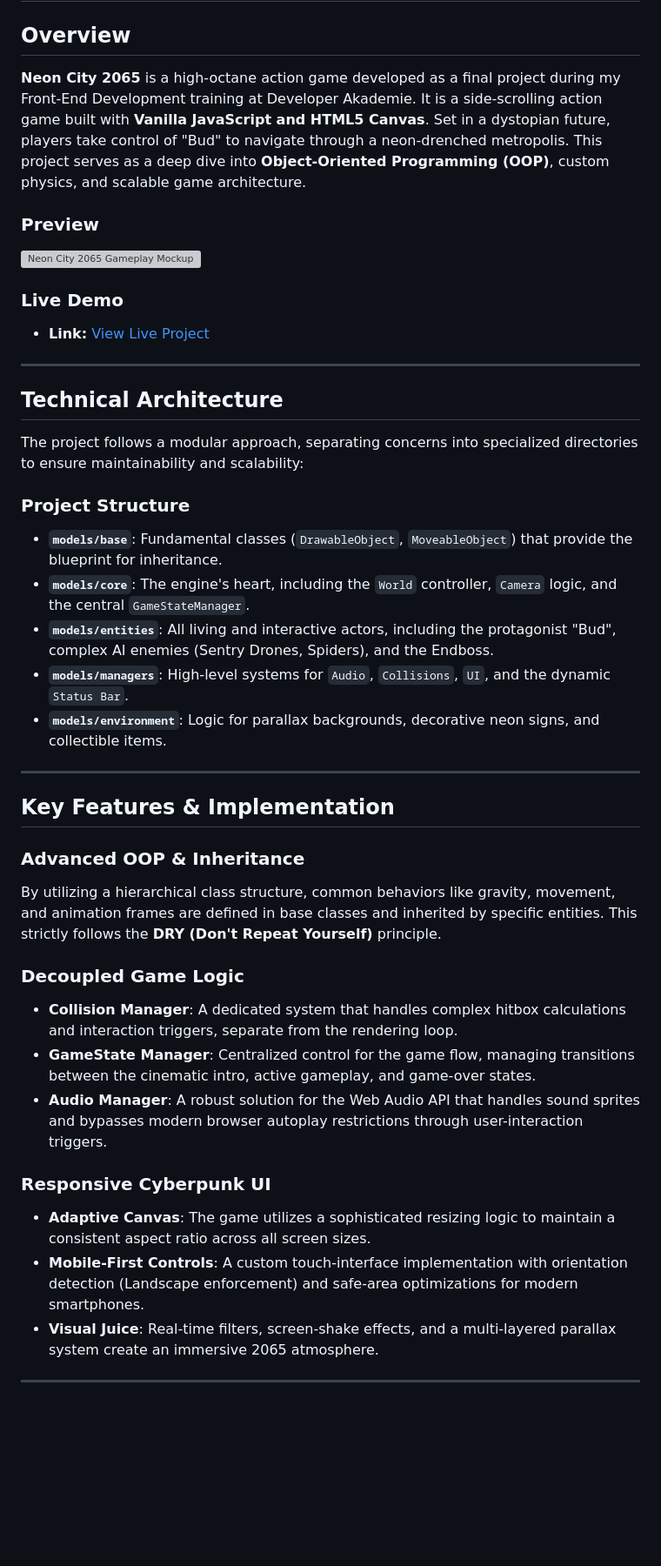
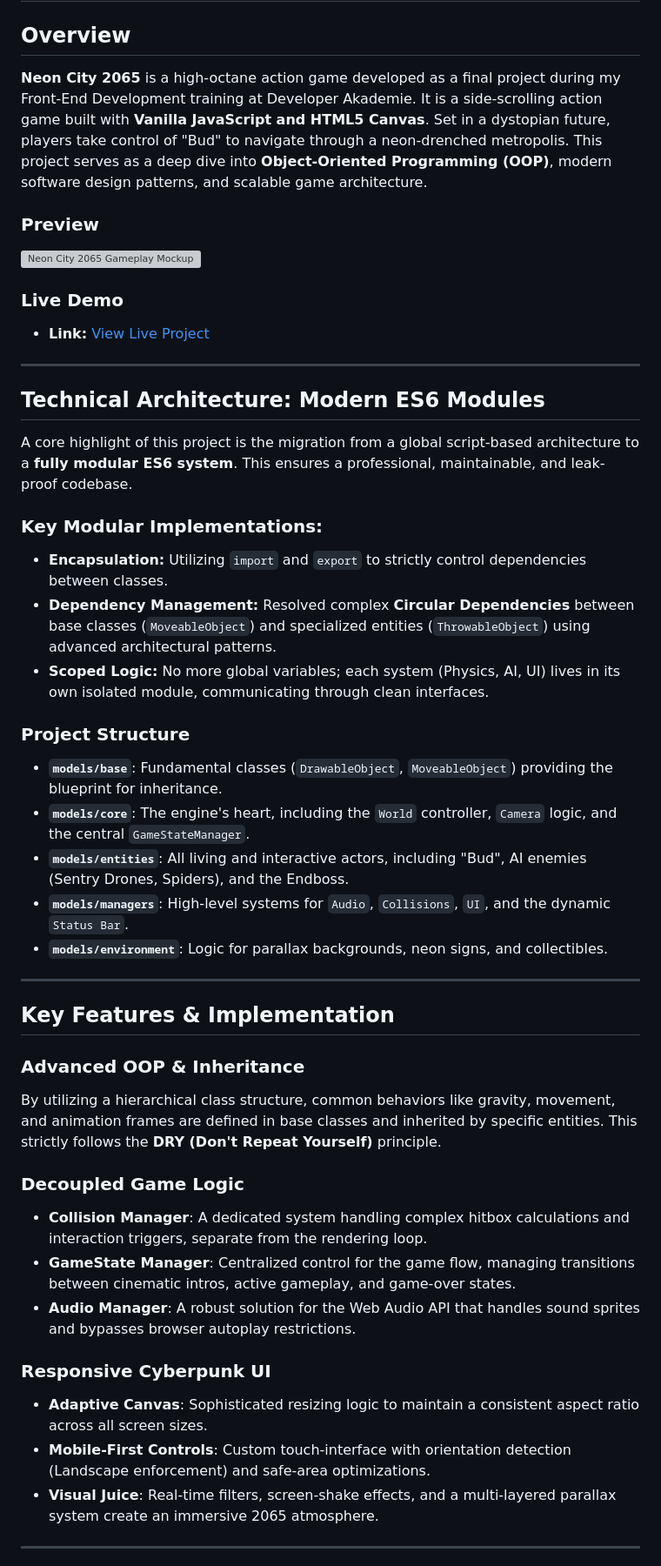
Before and after one commit to stefanstraeter/dystopia-city-2065, a Markdown page: README.md, the part around one of its changes. Shown at 87% size. GitHub-like rendering; blank space fills up the shorter version; grey boxes are pictures that could not be loaded.

Commit message:
docs: update README with ES6 module architecture highlights

```diff
--- a/README.md
+++ b/README.md
@@ -2,7 +2,7 @@
 
 ## Overview
 
-**Neon City 2065** is a high-octane action game developed as a final project during my Front-End Development training at Developer Akademie. It is a side-scrolling action game built with **Vanilla JavaScript and HTML5 Canvas**. Set in a dystopian future, players take control of "Bud" to navigate through a neon-drenched metropolis. This project serves as a deep dive into **Object-Oriented Programming (OOP)**, custom physics, and scalable game architecture.
+**Neon City 2065** is a high-octane action game developed as a final project during my Front-End Development training at Developer Akademie. It is a side-scrolling action game built with **Vanilla JavaScript and HTML5 Canvas**. Set in a dystopian future, players take control of "Bud" to navigate through a neon-drenched metropolis. This project serves as a deep dive into **Object-Oriented Programming (OOP)**, modern software design patterns, and scalable game architecture.
 
 ### Preview
 
@@ -14,17 +14,23 @@
 
 ---
 
-## Technical Architecture
+## Technical Architecture: Modern ES6 Modules
 
-The project follows a modular approach, separating concerns into specialized directories to ensure maintainability and scalability:
+A core highlight of this project is the migration from a global script-based architecture to a **fully modular ES6 system**. This ensures a professional, maintainable, and leak-proof codebase.
+
+### Key Modular Implementations:
+
+- **Encapsulation:** Utilizing `import` and `export` to strictly control dependencies between classes.
+- **Dependency Management:** Resolved complex **Circular Dependencies** between base classes (`MoveableObject`) and specialized entities (`ThrowableObject`) using advanced architectural patterns.
+- **Scoped Logic:** No more global variables; each system (Physics, AI, UI) lives in its own isolated module, communicating through clean interfaces.
 
 ### Project Structure
 
-- **`models/base`**: Fundamental classes (`DrawableObject`, `MoveableObject`) that provide the blueprint for inheritance.
+- **`models/base`**: Fundamental classes (`DrawableObject`, `MoveableObject`) providing the blueprint for inheritance.
 - **`models/core`**: The engine's heart, including the `World` controller, `Camera` logic, and the central `GameStateManager`.
-- **`models/entities`**: All living and interactive actors, including the protagonist "Bud", complex AI enemies (Sentry Drones, Spiders), and the Endboss.
+- **`models/entities`**: All living and interactive actors, including "Bud", AI enemies (Sentry Drones, Spiders), and the Endboss.
 - **`models/managers`**: High-level systems for `Audio`, `Collisions`, `UI`, and the dynamic `Status Bar`.
-- **`models/environment`**: Logic for parallax backgrounds, decorative neon signs, and collectible items.
+- **`models/environment`**: Logic for parallax backgrounds, neon signs, and collectibles.
 
 ---
 
@@ -36,14 +42,14 @@ By utilizing a hierarchical class structure, common behaviors like gravity, move
 
 ### Decoupled Game Logic
 
-- **Collision Manager**: A dedicated system that handles complex hitbox calculations and interaction triggers, separate from the rendering loop.
-- **GameState Manager**: Centralized control for the game flow, managing transitions between the cinematic intro, active gameplay, and game-over states.
-- **Audio Manager**: A robust solution for the Web Audio API that handles sound sprites and bypasses modern browser autoplay restrictions through user-interaction triggers.
+- **Collision Manager**: A dedicated system handling complex hitbox calculations and interaction triggers, separate from the rendering loop.
+- **GameState Manager**: Centralized control for the game flow, managing transitions between cinematic intros, active gameplay, and game-over states.
+- **Audio Manager**: A robust solution for the Web Audio API that handles sound sprites and bypasses browser autoplay restrictions.
 
 ### Responsive Cyberpunk UI
 
-- **Adaptive Canvas**: The game utilizes a sophisticated resizing logic to maintain a consistent aspect ratio across all screen sizes.
-- **Mobile-First Controls**: A custom touch-interface implementation with orientation detection (Landscape enforcement) and safe-area optimizations for modern smartphones.
+- **Adaptive Canvas**: Sophisticated resizing logic to maintain a consistent aspect ratio across all screen sizes.
+- **Mobile-First Controls**: Custom touch-interface with orientation detection (Landscape enforcement) and safe-area optimizations.
 - **Visual Juice**: Real-time filters, screen-shake effects, and a multi-layered parallax system create an immersive 2065 atmosphere.
 
 ---
```
Also changed, not shown: other parts of README.md (+1 -1 lines).
